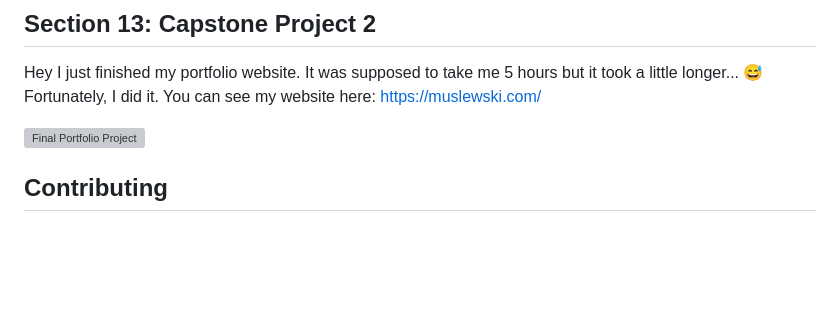
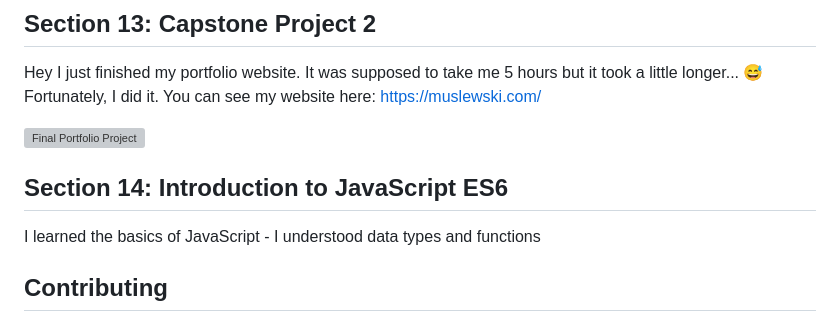
Before and after one commit to KentoDecem/WebDevelopmentBootcamp, a Markdown page: README.md, the part around the change. Drawn GitHub-style; blank space fills up the shorter version; grey boxes are pictures that could not be loaded.

```diff
--- a/README.md
+++ b/README.md
@@ -92,6 +92,9 @@ Fortunately, I did it. You can see my website here: https://muslewski.com/
 
 <img src="https://github.com/KentoDecem/WebDevelopmentBootcamp/blob/main/Section%2013/finish.jpg" alt="Final Portfolio Project" width="500">
 
+## Section 14: Introduction to JavaScript ES6
+I learned the basics of JavaScript - I understood data types and functions
+
 
 
 ## Contributing
```
